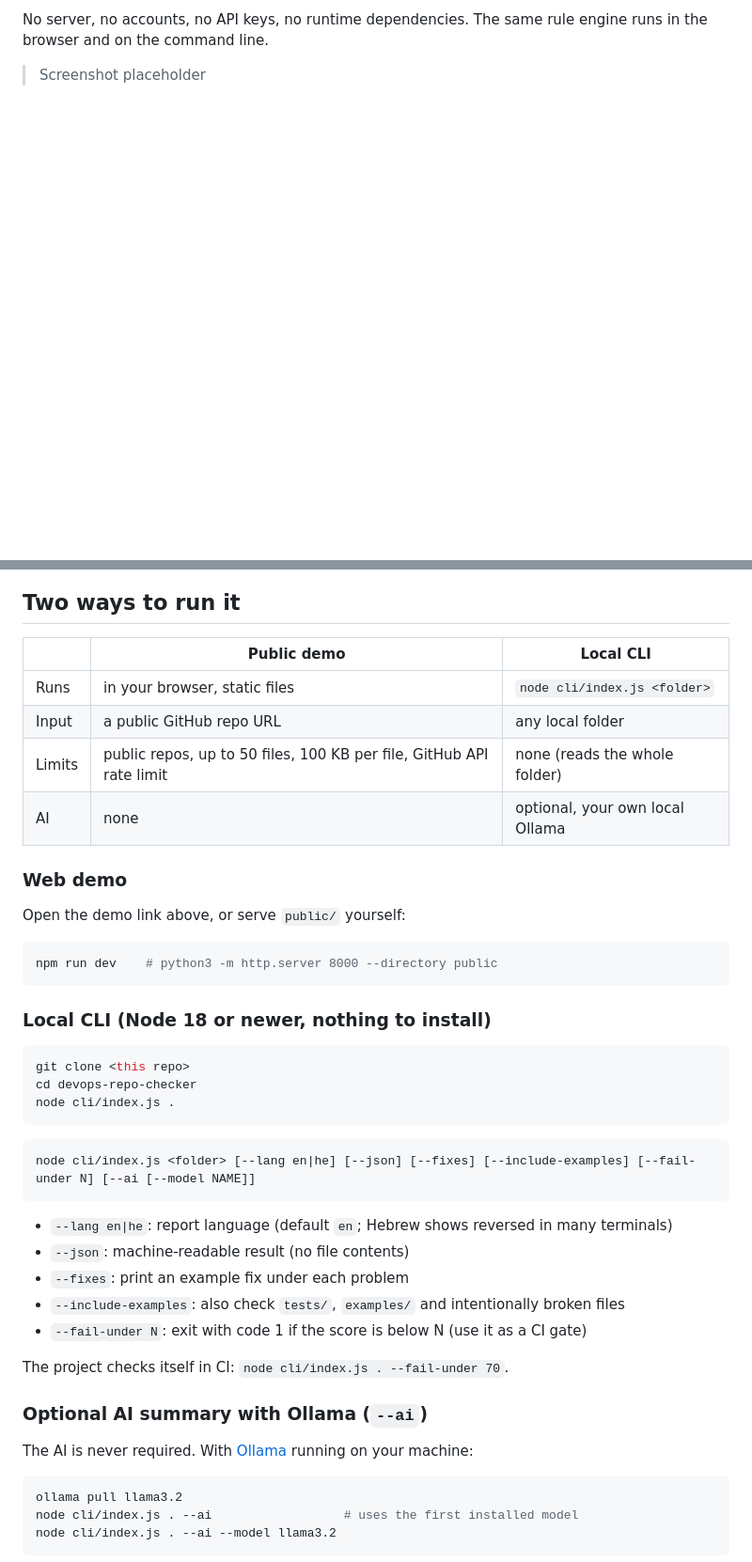
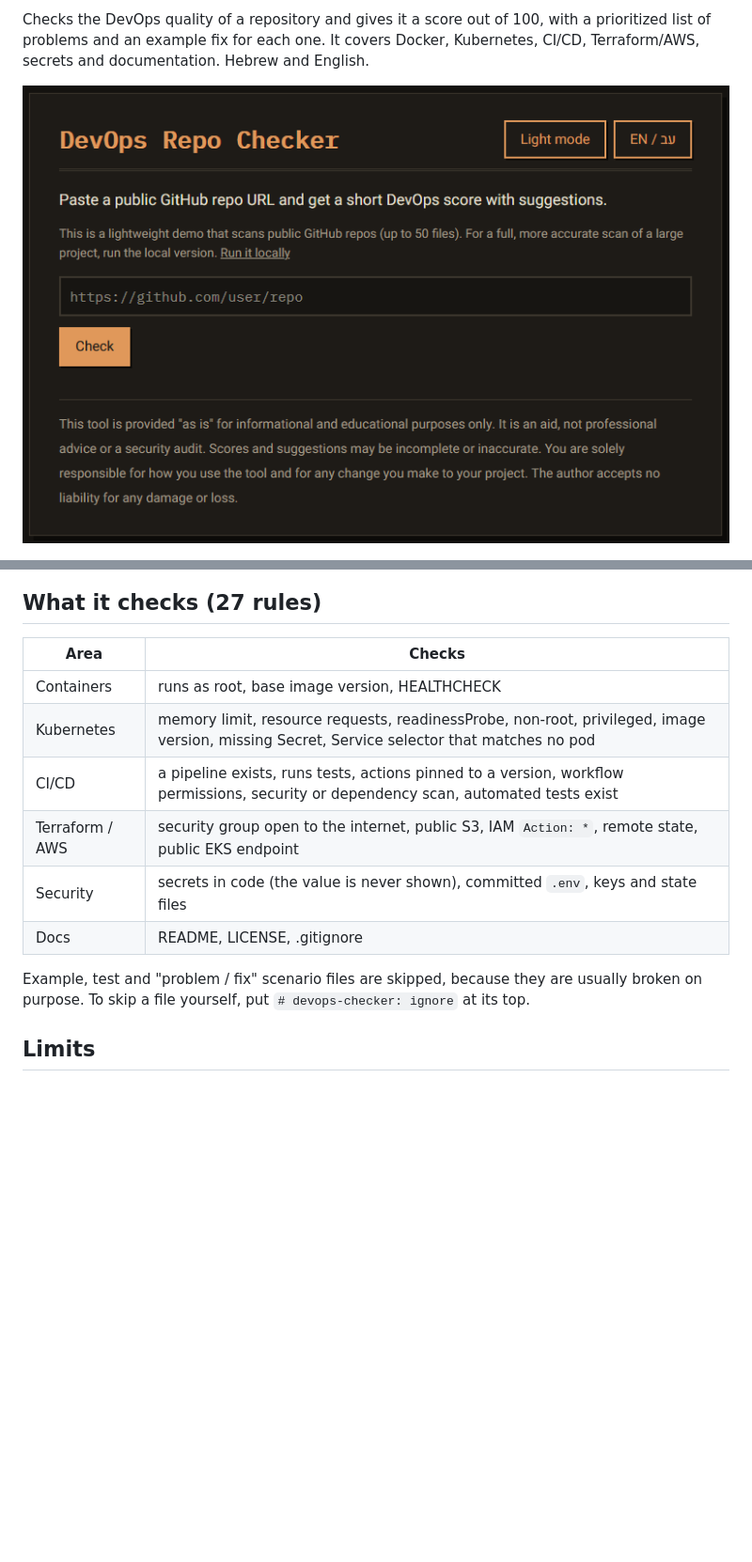
Before and after one commit to Kinanw38/devops-repo-checker, a Markdown page: README.md, 2 parts joined by grey strips. Shown at 94% size. Drawn GitHub-style; pictures changed too: docs/screenshot.png (added); blank space fills up the shorter version.

````diff
--- a/README.md
+++ b/README.md
@@ -4,6 +4,5 @@ A free tool that scores the DevOps quality of a repository. It reads the files,
 
-No server, no accounts, no API keys, no runtime dependencies. The same rule engine runs in the browser and on the command line.
+Checks the DevOps quality of a repository and gives it a score out of 100, with a prioritized list of problems and an example fix for each one. It covers Docker, Kubernetes, CI/CD, Terraform/AWS, secrets and documentation. Hebrew and English.
 
-<!-- TODO: add a screenshot, e.g. docs/screenshot.png -->
-> Screenshot placeholder
+![DevOps Repo Checker result page](docs/screenshot.png)
 
@@ -26,49 +73,17 @@ flowchart LR
 ```
 
-## Two ways to run it
+## What it checks (27 rules)
 
-| | Public demo | Local CLI |
-|---|---|---|
-| Runs | in your browser, static files | `node cli/index.js <folder>` |
-| Input | a public GitHub repo URL | any local folder |
-| Limits | public repos, up to 50 files, 100 KB per file, GitHub API rate limit | none (reads the whole folder) |
-| AI | none | optional, your own local Ollama |
+| Area | Checks |
+|---|---|
+| Containers | runs as root, base image version, HEALTHCHECK |
+| Kubernetes | memory limit, resource requests, readinessProbe, non-root, privileged, image version, missing Secret, Service selector that matches no pod |
+| CI/CD | a pipeline exists, runs tests, actions pinned to a version, workflow permissions, security or dependency scan, automated tests exist |
+| Terraform / AWS | security group open to the internet, public S3, IAM `Action: *`, remote state, public EKS endpoint |
+| Security | secrets in code (the value is never shown), committed `.env`, keys and state files |
+| Docs | README, LICENSE, .gitignore |
 
-### Web demo
+Example, test and "problem / fix" scenario files are skipped, because they are usually broken on purpose. To skip a file yourself, put `# devops-checker: ignore` at its top.
 
-Open the demo link above, or serve `public/` yourself:
+## Limits
 
-```bash
-npm run dev    # python3 -m http.server 8000 --directory public
-```
-
-### Local CLI (Node 18 or newer, nothing to install)
-
-```bash
-git clone <this repo>
-cd devops-repo-checker
-node cli/index.js .
-```
-
-```
-node cli/index.js <folder> [--lang en|he] [--json] [--fixes] [--include-examples] [--fail-under N] [--ai [--model NAME]]
-```
-
-- `--lang en|he`: report language (default `en`; Hebrew shows reversed in many terminals)
-- `--json`: machine-readable result (no file contents)
-- `--fixes`: print an example fix under each problem
-- `--include-examples`: also check `tests/`, `examples/` and intentionally broken files
-- `--fail-under N`: exit with code 1 if the score is below N (use it as a CI gate)
-
-The project checks itself in CI: `node cli/index.js . --fail-under 70`.
-
-### Optional AI summary with Ollama (`--ai`)
-
-The AI is never required. With [Ollama](https://ollama.com) running on your machine:
-
-```bash
-ollama pull llama3.2
-node cli/index.js . --ai                  # uses the first installed model
-node cli/index.js . --ai --model llama3.2
-```
-
````
Also changed, not shown: other parts of README.md (+81 -62 lines), docs/fixing.png (added), docs/summary.png (added).
